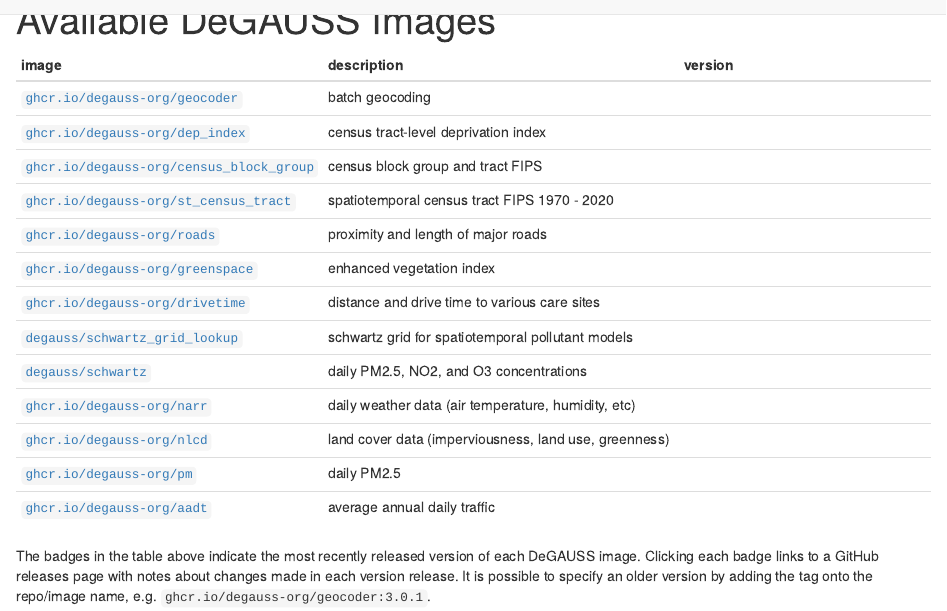
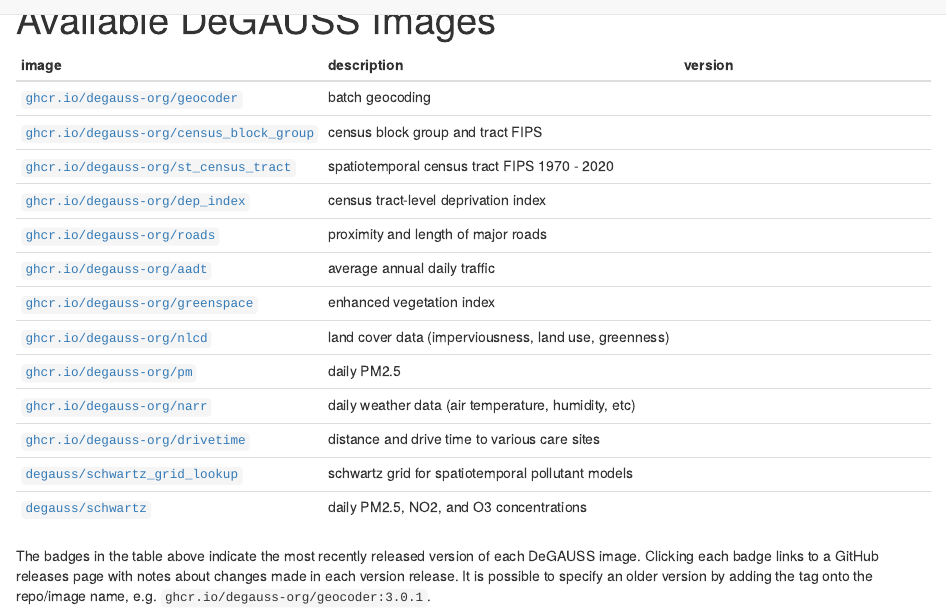
Before and after one commit to degauss-org/degauss-org.github.io, an R Markdown document (available_images.Rmd): the page in a window 1100 px wide, from 90 px down. The pictures show the output file available_images.html that the author committed with the source, opened offline; library style sheets and scripts come from the installed R packages; badge pictures from the web are left out.

Commit message:
reorder avail images

```diff
--- a/available_images.Rmd
+++ b/available_images.Rmd
@@ -5,18 +5,18 @@ title: "Available DeGAUSS Images"
 | **image** |  **description** | **version** |
 |-----------|------------------|-------------|
 [`ghcr.io/degauss-org/geocoder`](https://degauss.org/geocoder) | batch geocoding | [![](https://img.shields.io/github/v/tag/degauss-org/geocoder)](https://github.com/degauss-org/geocoder/releases)
-[`ghcr.io/degauss-org/dep_index`](https://degauss.org/dep_index) | census tract-level deprivation index | [![](https://img.shields.io/github/v/tag/degauss-org/dep_index)](https://github.com/degauss-org/dep_index/releases)
 [`ghcr.io/degauss-org/census_block_group`](https://degauss.org/census_block_group) | census block group and tract FIPS | [![](https://img.shields.io/github/v/tag/degauss-org/census_block_group)](https://github.com/degauss-org/census_block_group/releases)
 [`ghcr.io/degauss-org/st_census_tract`](https://degauss.org/st_census_tract) | spatiotemporal census tract FIPS 1970 - 2020 | [![](https://img.shields.io/github/v/tag/degauss-org/st_census_tract)](https://github.com/degauss-org/st_census_tract/releases)
+[`ghcr.io/degauss-org/dep_index`](https://degauss.org/dep_index) | census tract-level deprivation index | [![](https://img.shields.io/github/v/tag/degauss-org/dep_index)](https://github.com/degauss-org/dep_index/releases)
 [`ghcr.io/degauss-org/roads`](https://degauss.org/roads) | proximity and length of major roads | [![](https://img.shields.io/github/v/tag/degauss-org/roads)](https://github.com/degauss-org/roads/releases)
+[`ghcr.io/degauss-org/aadt`](https://degauss.org/aadt) | average annual daily traffic | [![](https://img.shields.io/github/v/tag/degauss-org/aadt)](https://github.com/degauss-org/aadt/releases)
 [`ghcr.io/degauss-org/greenspace`](https://degauss.org/greenspace) | enhanced vegetation index | [![](https://img.shields.io/github/v/tag/degauss-org/greenspace)](https://github.com/degauss-org/greenspace/releases)
+[`ghcr.io/degauss-org/nlcd`](https://degauss.org/nlcd) | land cover data (imperviousness, land use, greenness) | [![](https://img.shields.io/github/v/tag/degauss-org/nlcd)](https://github.com/degauss-org/nlcd/releases)
+[`ghcr.io/degauss-org/pm`](https://degauss.org/pm) | daily PM2.5 | [![](https://img.shields.io/github/v/tag/degauss-org/pm)](https://github.com/degauss-org/pm/releases)
+[`ghcr.io/degauss-org/narr`](https://degauss.org/narr) | daily weather data (air temperature, humidity, etc) | [![](https://img.shields.io/github/v/tag/degauss-org/narr)](https://github.com/degauss-org/narr/releases)
 [`ghcr.io/degauss-org/drivetime`](https://degauss.org/drivetime) | distance and drive time to various care sites | [![](https://img.shields.io/github/v/tag/degauss-org/drivetime)](https://github.com/degauss-org/drivetime/releases)
 [`degauss/schwartz_grid_lookup`](https://degauss.org/schwartz_grid_lookup) | schwartz grid for spatiotemporal pollutant models | [![](https://img.shields.io/github/v/tag/degauss-org/schwartz_grid_lookup)](https://github.com/degauss-org/schwartz_grid_lookup/releases)
 [`degauss/schwartz`](https://degauss.org/schwartz) | daily PM2.5, NO2, and O3 concentrations | [![](https://img.shields.io/github/v/tag/degauss-org/schwartz)](https://github.com/degauss-org/schwartz/releases)
-[`ghcr.io/degauss-org/narr`](https://degauss.org/narr) | daily weather data (air temperature, humidity, etc) | [![](https://img.shields.io/github/v/tag/degauss-org/narr)](https://github.com/degauss-org/narr/releases)
-[`ghcr.io/degauss-org/nlcd`](https://degauss.org/nlcd) | land cover data (imperviousness, land use, greenness) | [![](https://img.shields.io/github/v/tag/degauss-org/nlcd)](https://github.com/degauss-org/nlcd/releases)
-[`ghcr.io/degauss-org/pm`](https://degauss.org/pm) | daily PM2.5 | [![](https://img.shields.io/github/v/tag/degauss-org/pm)](https://github.com/degauss-org/pm/releases)
-[`ghcr.io/degauss-org/aadt`](https://degauss.org/aadt) | average annual daily traffic | [![](https://img.shields.io/github/v/tag/degauss-org/aadt)](https://github.com/degauss-org/aadt/releases)
 
 The badges in the table above indicate the most recently released version of each DeGAUSS image. Clicking each badge links to a GitHub releases page with notes about changes made in each version release. It is possible to specify an older version by adding the tag onto the repo/image name, e.g. `ghcr.io/degauss-org/geocoder:3.0.1`.
 
```
Also changed, not shown: available_images.html.
